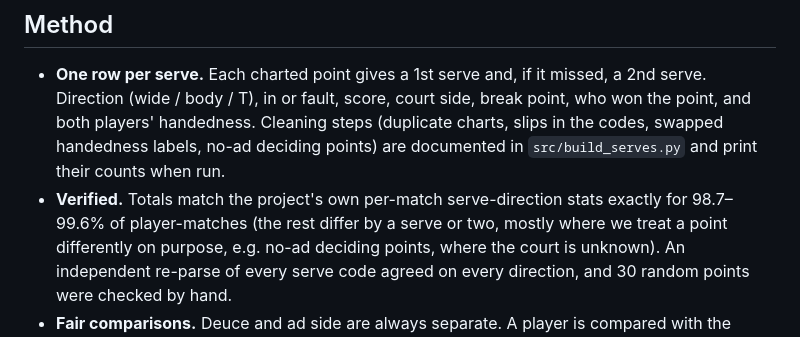
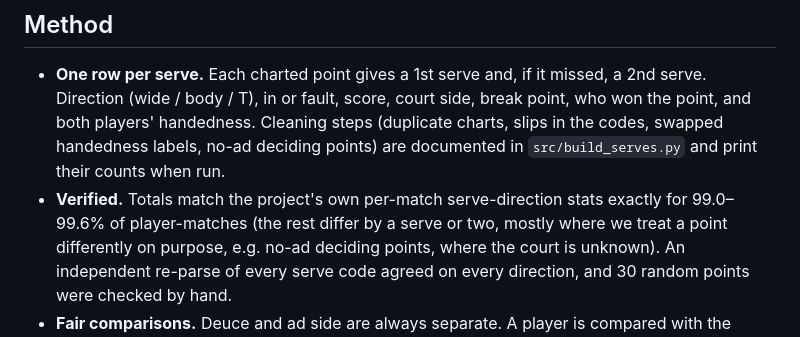
Before and after one commit to ijunsu2082-hue/tennis-serve-iq, a Markdown page: README.md, the part around the change. Rendered like a GitHub page.

Commit message:
Correct reconciliation range in README to 99.0-99.6% after re-running reconcile.py
The app's How-it-works tab already said 99.0-99.6%; the README still had
the older 98.7% lower bound. Re-run of src/reconcile.py on the current
serves.parquet gives exact-match rates of 99.0, 99.1, 99.3 (men) and
99.4, 99.6, 99.6 (women).

```diff
--- a/README.md
+++ b/README.md
@@ -61,7 +61,7 @@ python src/app_data.py       # -> app/data/: per-player tables and tests for the
   (wide / body / T), in or fault, score, court side, break point, who won the point, and both players'
   handedness. Cleaning steps (duplicate charts, slips in the codes, swapped handedness labels, no-ad deciding
   points) are documented in `src/build_serves.py` and print their counts when run.
-- **Verified.** Totals match the project's own per-match serve-direction stats exactly for 98.7–99.6% of
+- **Verified.** Totals match the project's own per-match serve-direction stats exactly for 99.0–99.6% of
   player-matches (the rest differ by a serve or two, mostly where we treat a point differently on purpose,
   e.g. no-ad deciding points, where the court is unknown). An independent re-parse of every serve code
   agreed on every direction, and 30 random points were checked by hand.
```
